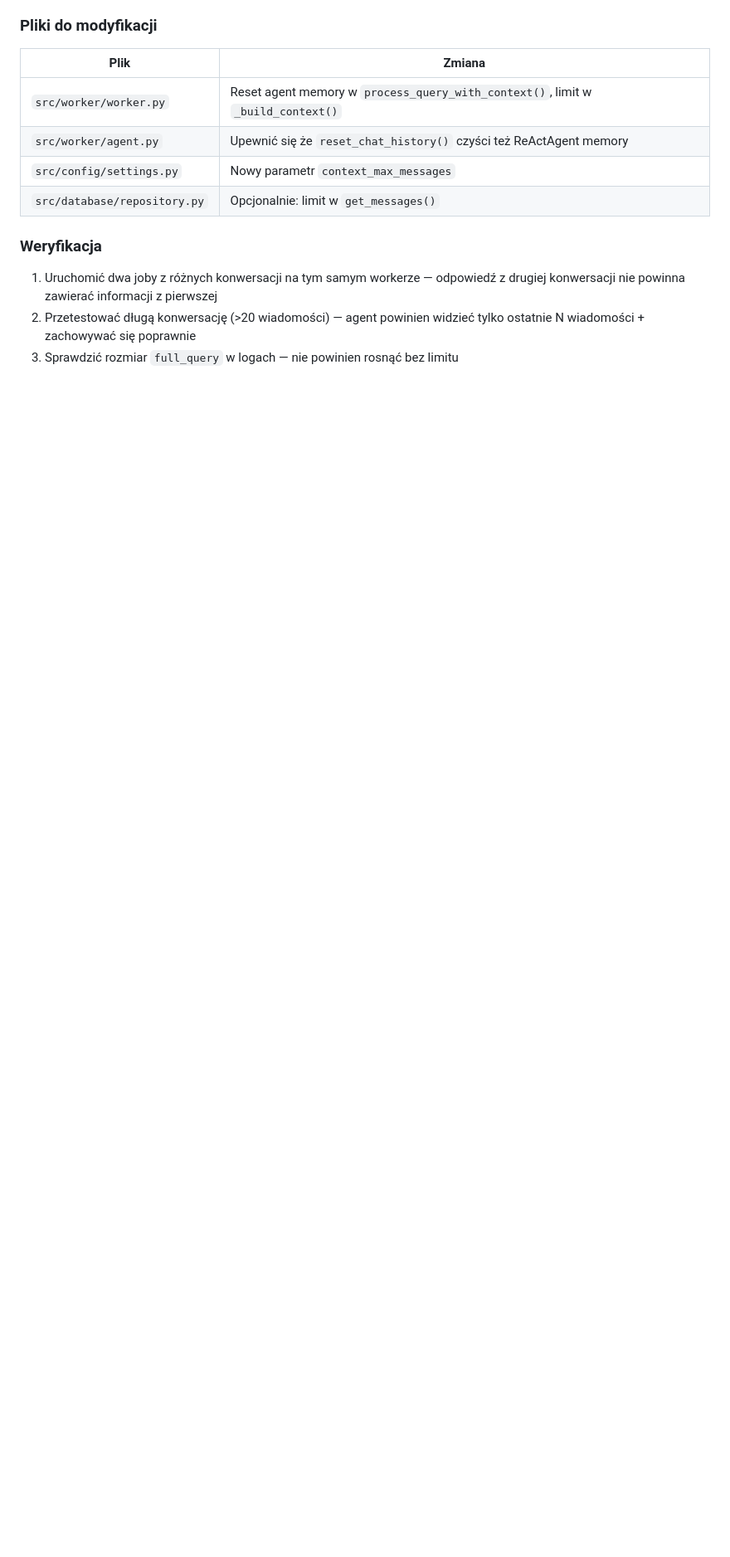
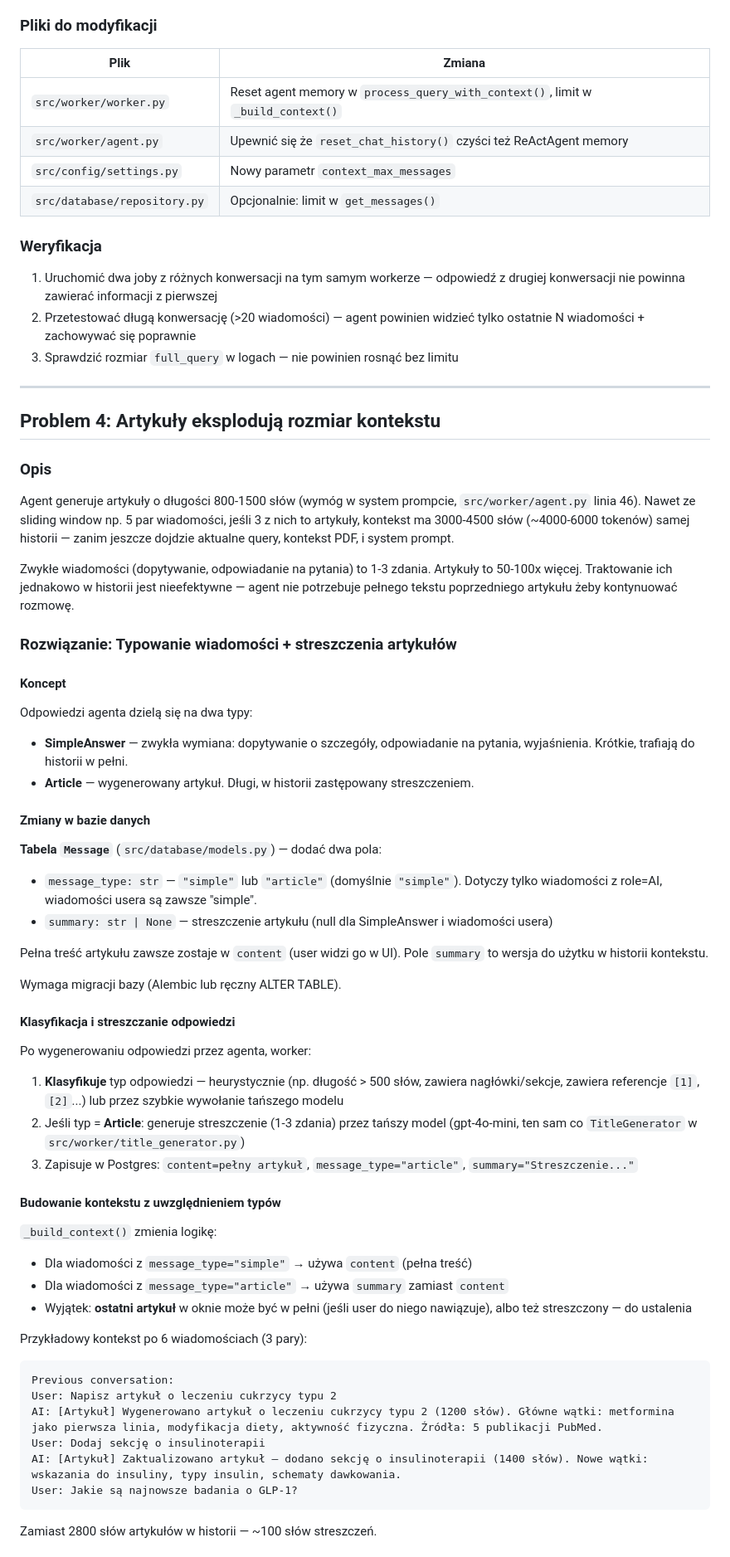
Before and after one commit to jaknow01/medwriter, a Markdown page: TODO.md, the part around one of its changes. Shown at 83% size. GitHub-like rendering; blank space fills up the shorter version.

Commit message:
added some ideas for future implementation

````diff
--- a/TODO.md
+++ b/TODO.md
@@ -87,3 +87,55 @@ Agent memory powinien być **resetowany przed każdym jobem**. Jedynym źródłe
 1. Uruchomić dwa joby z różnych konwersacji na tym samym workerze — odpowiedź z drugiej konwersacji nie powinna zawierać informacji z pierwszej
 2. Przetestować długą konwersację (>20 wiadomości) — agent powinien widzieć tylko ostatnie N wiadomości + zachowywać się poprawnie
 3. Sprawdzić rozmiar `full_query` w logach — nie powinien rosnąć bez limitu
+
+---
+
+## Problem 4: Artykuły eksplodują rozmiar kontekstu
+
+### Opis
+Agent generuje artykuły o długości 800-1500 słów (wymóg w system prompcie, `src/worker/agent.py` linia 46). Nawet ze sliding window np. 5 par wiadomości, jeśli 3 z nich to artykuły, kontekst ma 3000-4500 słów (~4000-6000 tokenów) samej historii — zanim jeszcze dojdzie aktualne query, kontekst PDF, i system prompt.
+
+Zwykłe wiadomości (dopytywanie, odpowiadanie na pytania) to 1-3 zdania. Artykuły to 50-100x więcej. Traktowanie ich jednakowo w historii jest nieefektywne — agent nie potrzebuje pełnego tekstu poprzedniego artykułu żeby kontynuować rozmowę.
+
+### Rozwiązanie: Typowanie wiadomości + streszczenia artykułów
+
+#### Koncept
+Odpowiedzi agenta dzielą się na dwa typy:
+- **SimpleAnswer** — zwykła wymiana: dopytywanie o szczegóły, odpowiadanie na pytania, wyjaśnienia. Krótkie, trafiają do historii w pełni.
+- **Article** — wygenerowany artykuł. Długi, w historii zastępowany streszczeniem.
+
+#### Zmiany w bazie danych
+
+**Tabela `Message`** (`src/database/models.py`) — dodać dwa pola:
+- `message_type: str` — `"simple"` lub `"article"` (domyślnie `"simple"`). Dotyczy tylko wiadomości z role=AI, wiadomości usera są zawsze "simple".
+- `summary: str | None` — streszczenie artykułu (null dla SimpleAnswer i wiadomości usera)
+
+Pełna treść artykułu zawsze zostaje w `content` (user widzi go w UI). Pole `summary` to wersja do użytku w historii kontekstu.
+
+Wymaga migracji bazy (Alembic lub ręczny ALTER TABLE).
+
+#### Klasyfikacja i streszczanie odpowiedzi
+
+Po wygenerowaniu odpowiedzi przez agenta, worker:
+1. **Klasyfikuje** typ odpowiedzi — heurystycznie (np. długość > 500 słów, zawiera nagłówki/sekcje, zawiera referencje `[1]`, `[2]`...) lub przez szybkie wywołanie tańszego modelu
+2. Jeśli typ = **Article**: generuje streszczenie (1-3 zdania) przez tańszy model (gpt-4o-mini, ten sam co `TitleGenerator` w `src/worker/title_generator.py`)
+3. Zapisuje w Postgres: `content=pełny artykuł`, `message_type="article"`, `summary="Streszczenie..."`
+
+#### Budowanie kontekstu z uwzględnieniem typów
+
+`_build_context()` zmienia logikę:
+- Dla wiadomości z `message_type="simple"` → używa `content` (pełna treść)
+- Dla wiadomości z `message_type="article"` → używa `summary` zamiast `content`
+- Wyjątek: **ostatni artykuł** w oknie może być w pełni (jeśli user do niego nawiązuje), albo też streszczony — do ustalenia
+
+Przykładowy kontekst po 6 wiadomościach (3 pary):
+```
+Previous conversation:
+User: Napisz artykuł o leczeniu cukrzycy typu 2
+AI: [Artykuł] Wygenerowano artykuł o leczeniu cukrzycy typu 2 (1200 słów). Główne wątki: metformina jako pierwsza linia, modyfikacja diety, aktywność fizyczna. Źródła: 5 publikacji PubMed.
+User: Dodaj sekcję o insulinoterapii
+AI: [Artykuł] Zaktualizowano artykuł — dodano sekcję o insulinoterapii (1400 słów). Nowe wątki: wskazania do insuliny, typy insulin, schematy dawkowania.
+User: Jakie są najnowsze badania o GLP-1?
+```
+Zamiast 2800 słów artykułów w historii — ~100 słów streszczeń.
+
````
Also changed, not shown: other parts of TODO.md (+16 -0 lines).
